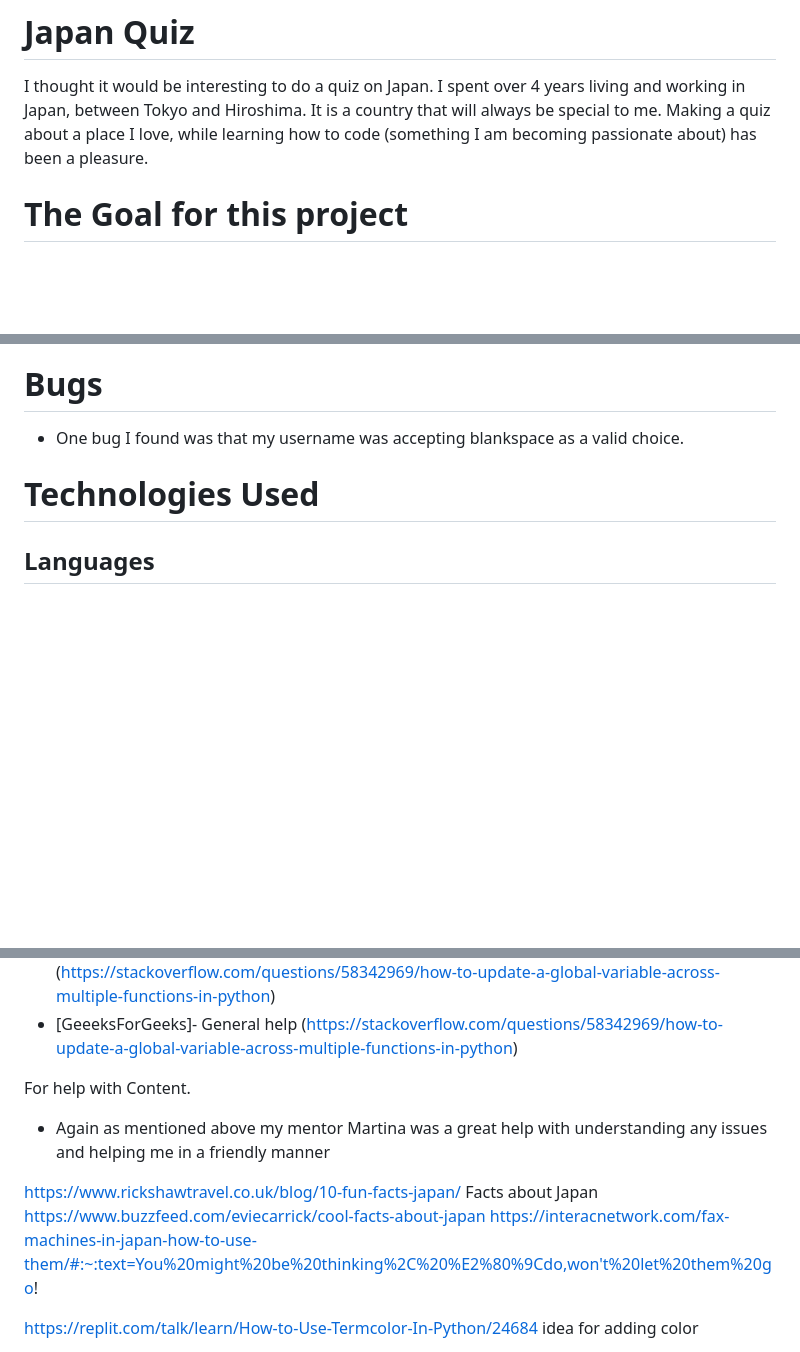
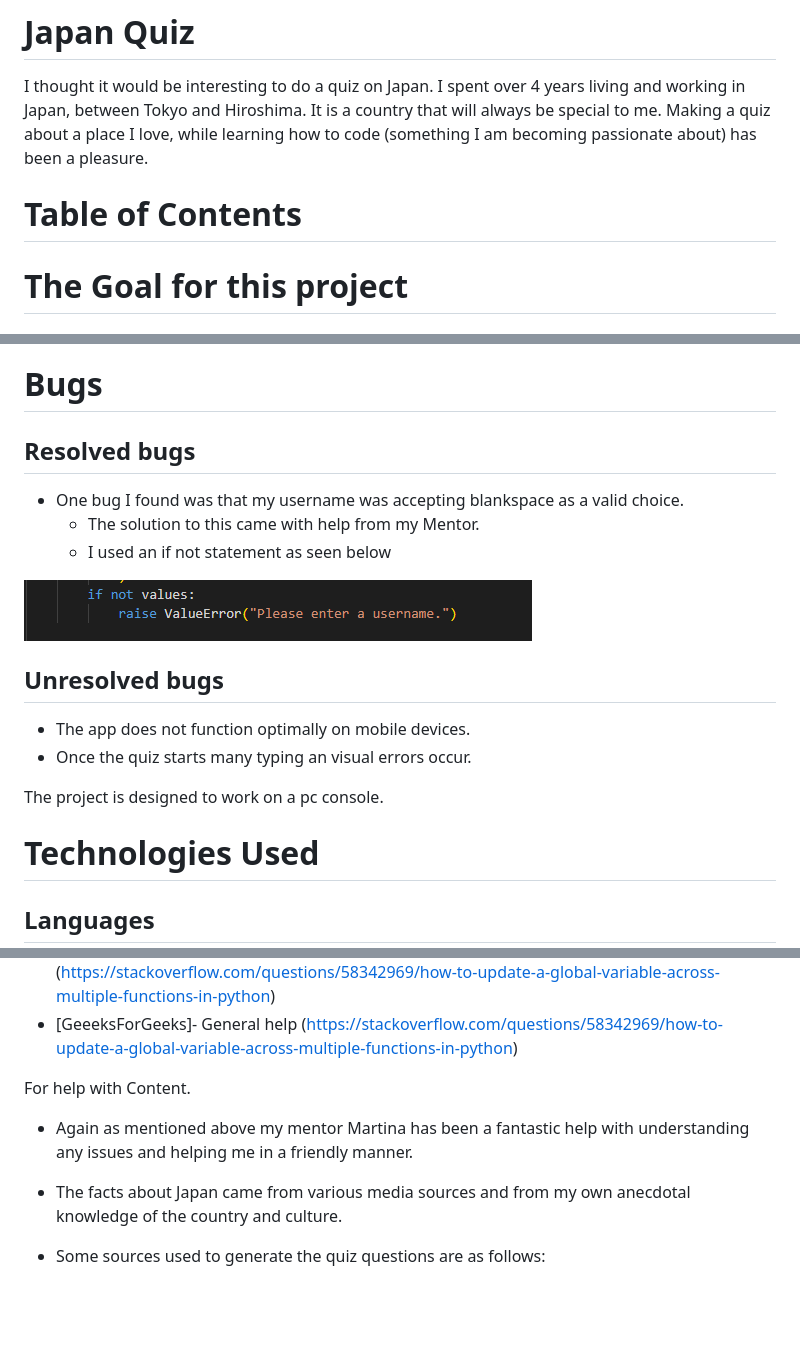
Before and after one commit to JoeQuigley1/PP3-Japan-Quiz, a Markdown page: README.md, 3 parts joined by grey strips. Drawn GitHub-style; pictures changed too: docs/testing/bug fix.png (added); blank space fills up the shorter version.

Commit message:
Add a file to the readme and cleaned up the structure of read me

```diff
--- a/README.md
+++ b/README.md
@@ -26,6 +26,8 @@ Live site is here - https://japan-quiz.herokuapp.com/
 
 I thought it would be interesting to do a quiz on Japan. I spent over 4 years living and working in Japan, between Tokyo and Hiroshima. It is a country that will always be special to me. Making a quiz about a place I love, while learning how to code (something I am becoming passionate about) has been a pleasure.
 
+
+# Table of Contents
 
 # The Goal for this project
 
@@ -120,9 +122,19 @@ The end game menu has a similar menu to the Pregame menu except it offers a feed
 
 
 # Bugs
+
+## Resolved bugs
 + One bug I found was that my username was accepting blankspace as a valid choice.
+    + The solution to this came with help from my Mentor.
+    + I used an if not statement as seen below
 
+![Bug fix](docs/testing/bug%20fix.png)
 
+## Unresolved bugs
++ The app does not function optimally on mobile devices.
++ Once the quiz starts many typing an visual errors occur.
+
+The project is designed to work on a pc console.
 
 
 # Technologies Used
@@ -167,11 +179,9 @@ For Inspirations relating to code, help and advice.
 
 For help with Content.
 
-+ Again as mentioned above my mentor Martina was a great help with understanding any issues and helping me in a friendly manner
++ Again as mentioned above my mentor Martina has been a fantastic help with understanding any issues and helping me in a friendly manner.
 
-https://www.rickshawtravel.co.uk/blog/10-fun-facts-japan/ Facts about Japan
-https://www.buzzfeed.com/eviecarrick/cool-facts-about-japan
-https://interacnetwork.com/fax-machines-in-japan-how-to-use-them/#:~:text=You%20might%20be%20thinking%2C%20%E2%80%9Cdo,won't%20let%20them%20go!
++ The facts about Japan came from various media sources and from my own anecdotal knowledge of the country and culture.
 
-https://replit.com/talk/learn/How-to-Use-Termcolor-In-Python/24684 idea for adding color
++ Some sources used to generate the quiz questions are as follows:
 
```
Also changed, not shown: other parts of README.md (+3 -4 lines).
